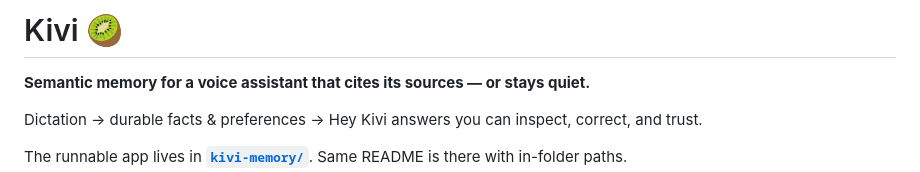
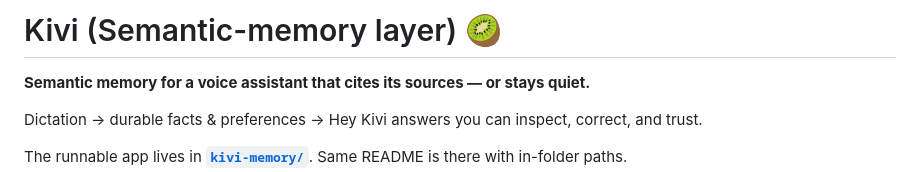
Before and after one commit to vir123-devf/KIVI_SEMANTIC_MEMORY, a Markdown page: README.md, the part around the change. GitHub-like rendering.

Commit message:
Revise project title in README.md
Updated the project title to include 'Semantic-memory layer'.

```diff
--- a/README.md
+++ b/README.md
@@ -1,4 +1,4 @@
-# Kivi 🥝
+# Kivi (Semantic-memory layer) 🥝
 
 **Semantic memory for a voice assistant that cites its sources — or stays quiet.**
 
```
